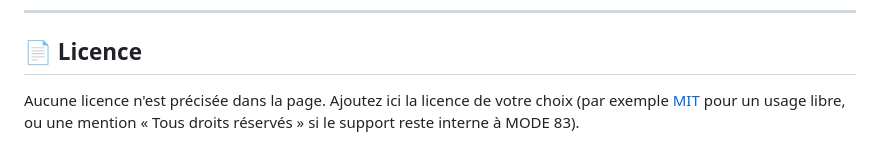
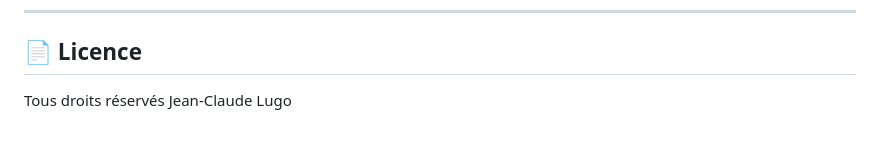
Before and after one commit to pythonman83/construction-pas-a-pas-outil-excel, a Markdown page: README.md, the part around the change. GitHub-like rendering.

Commit message:
Revise license section to specify all rights reserved
Updated license information in README.md.

```diff
--- a/README.md
+++ b/README.md
@@ -164,6 +164,4 @@ Avant toute mise en ligne, il est recommandé de :
 
 ## 📄 Licence
 
-Aucune licence n'est précisée dans la page. Ajoutez ici la licence de votre choix
-(par exemple [MIT](https://opensource.org/licenses/MIT) pour un usage libre, ou une mention
-« Tous droits réservés » si le support reste interne à MODE 83).
+Tous droits réservés Jean-Claude Lugo
```
